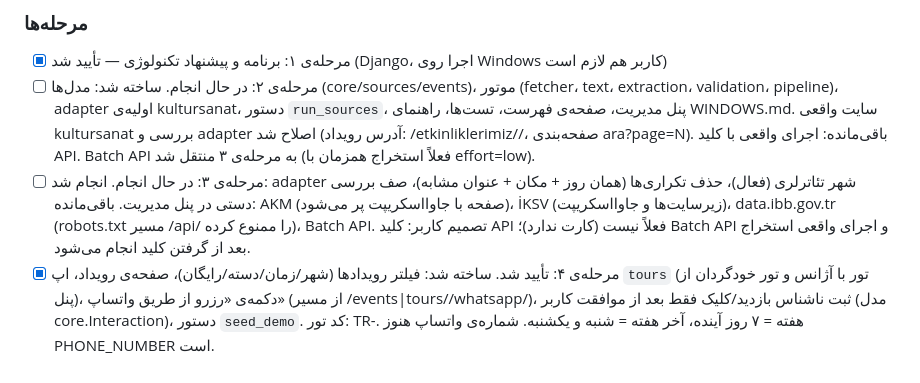
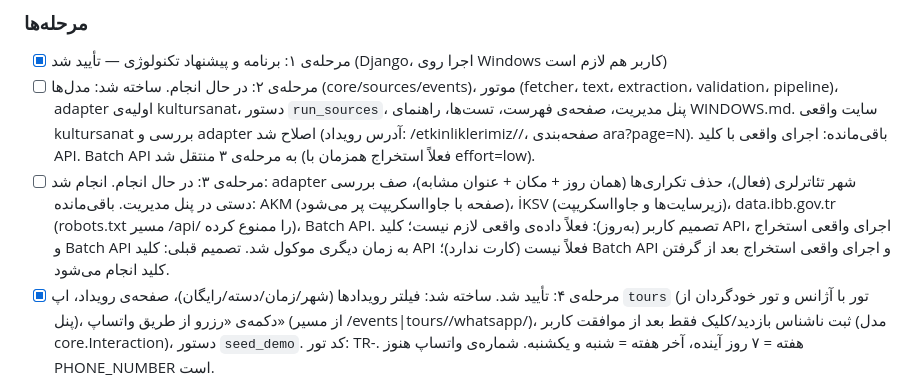
Before and after one commit to ardacubuk22-blip/SAYT-FROSH-ZAHRA, a Markdown page: CLAUDE.md, the part around the change. Rendered like a GitHub page.

Commit message:
Record decision: real data not needed for now
Co-Authored-By: Claude Sonnet 5.5 <noreply@anthropic.com>
Claude-Session: https://claude.ai/code/session_01FoTHyevHD4T2ZxcfcFnWou

```diff
--- a/CLAUDE.md
+++ b/CLAUDE.md
@@ -101,7 +101,8 @@
 - [ ] مرحله‌ی ۳: در حال انجام. انجام شد: adapter شهر تئاترلری (فعال)، حذف تکراری‌ها (همان روز + مکان + عنوان مشابه)،
       صف بررسی دستی در پنل مدیریت. باقی‌مانده: AKM (صفحه با جاوااسکریپت پر می‌شود)، İKSV (زیرسایت‌ها و جاوااسکریپت)،
       data.ibb.gov.tr (robots.txt مسیر /api/ را ممنوع کرده)، Batch API.
-      تصمیم کاربر: کلید API فعلاً نیست (کارت ندارد)؛ Batch API و اجرای واقعی استخراج بعد از گرفتن کلید انجام می‌شود.
+      تصمیم کاربر (به‌روز): فعلاً داده‌ی واقعی لازم نیست؛ کلید API، اجرای واقعی استخراج و Batch API به زمان دیگری موکول شد.
+      تصمیم قبلی: کلید API فعلاً نیست (کارت ندارد)؛ Batch API و اجرای واقعی استخراج بعد از گرفتن کلید انجام می‌شود.
 - [x] مرحله‌ی ۴: تأیید شد. ساخته شد: فیلتر رویدادها (شهر/زمان/دسته/رایگان)، صفحه‌ی رویداد، اپ `tours`
       (تور با آژانس و تور خودگردان از پنل)، دکمه‌ی «رزرو از طریق واتساپ» (از مسیر /events|tours/<id>/whatsapp/)،
       ثبت ناشناس بازدید/کلیک فقط بعد از موافقت کاربر (مدل core.Interaction)، دستور `seed_demo`.
```
